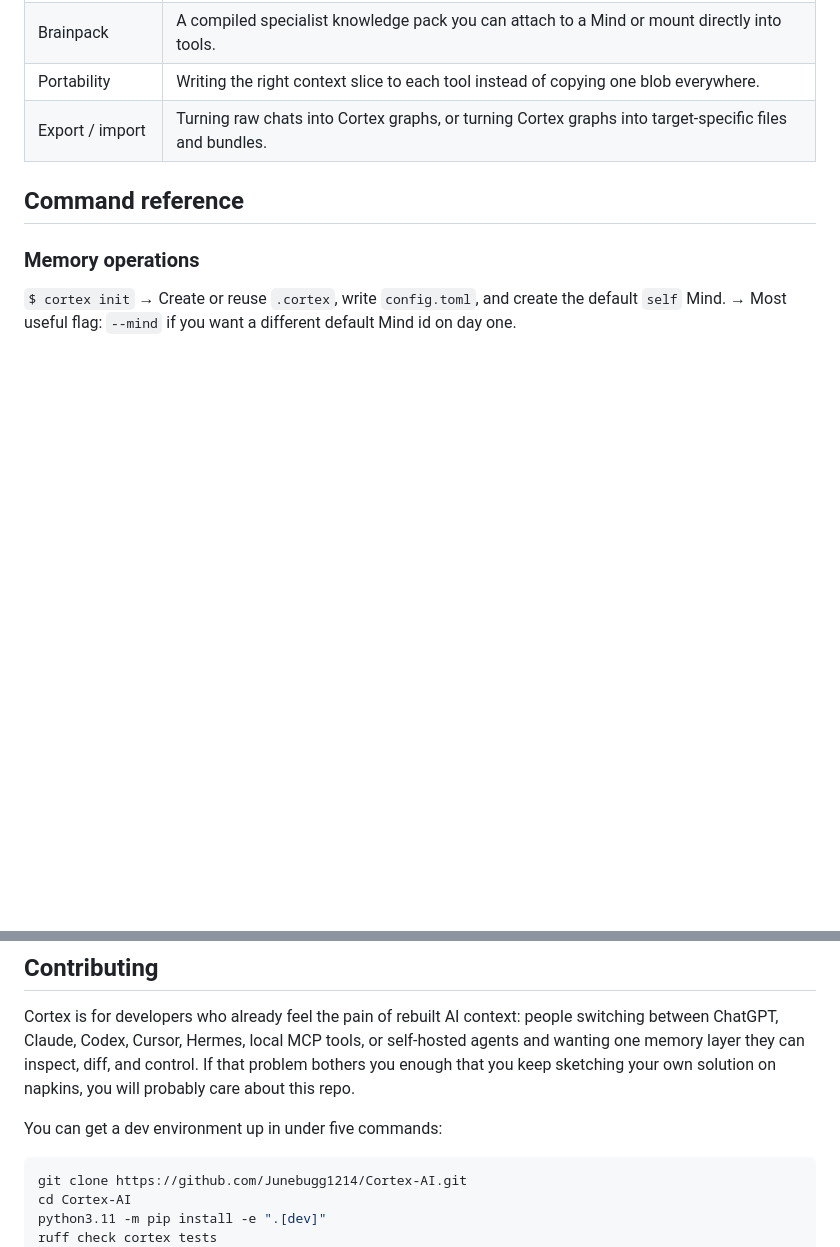
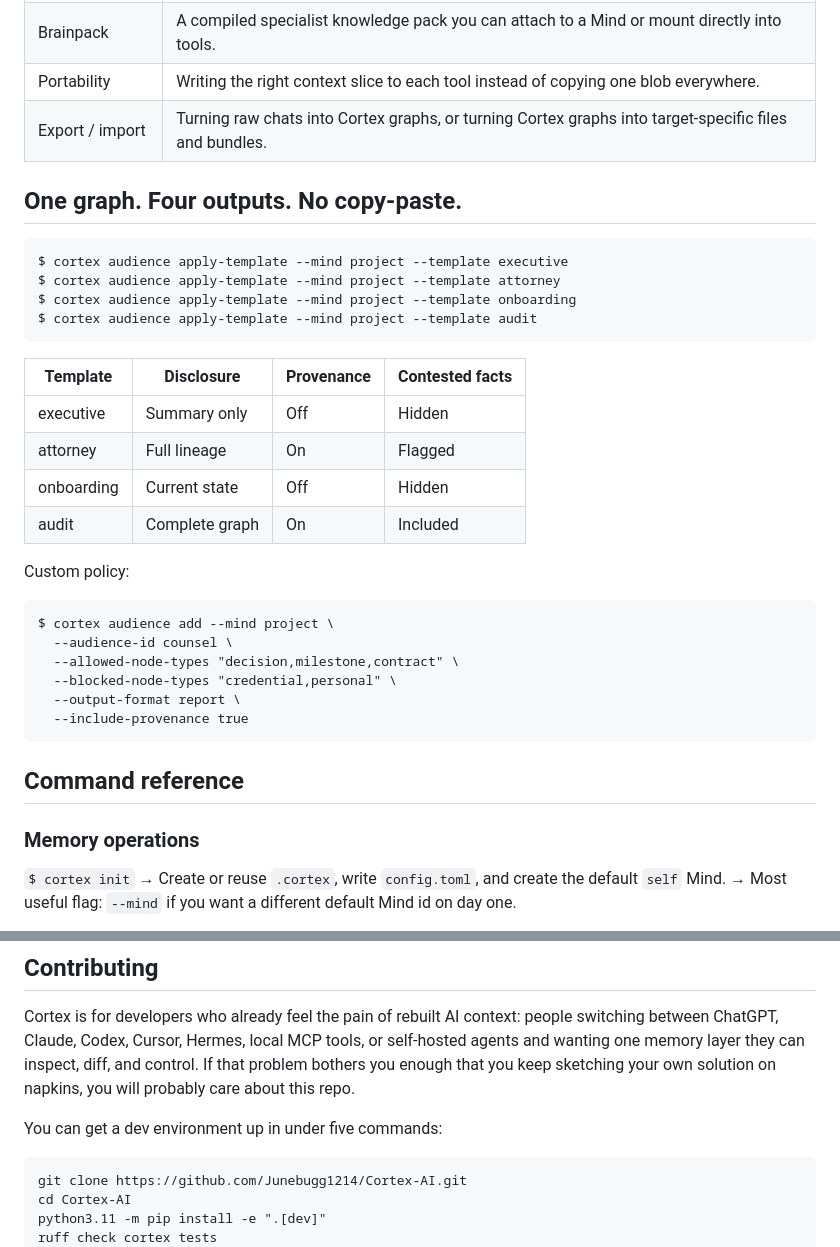
Before and after one commit to Junebugg1214/Cortex-AI, a Markdown page: README.md, 2 parts joined by grey strips. Rendered like a GitHub page; blank space fills up the shorter version.

````diff
--- a/README.md
+++ b/README.md
@@ -86,6 +124,33 @@ Think of Cortex as Git-style state management for the part of AI work you keep r
 | Brainpack | A compiled specialist knowledge pack you can attach to a Mind or mount directly into tools. |
 | Portability | Writing the right context slice to each tool instead of copying one blob everywhere. |
 | Export / import | Turning raw chats into Cortex graphs, or turning Cortex graphs into target-specific files and bundles. |
+
+## One graph. Four outputs. No copy-paste.
+
+```
+$ cortex audience apply-template --mind project --template executive
+$ cortex audience apply-template --mind project --template attorney
+$ cortex audience apply-template --mind project --template onboarding
+$ cortex audience apply-template --mind project --template audit
+```
+
+| Template | Disclosure | Provenance | Contested facts |
+| --- | --- | --- | --- |
+| executive | Summary only | Off | Hidden |
+| attorney | Full lineage | On | Flagged |
+| onboarding | Current state | Off | Hidden |
+| audit | Complete graph | On | Included |
+
+Custom policy:
+
+```
+$ cortex audience add --mind project \
+  --audience-id counsel \
+  --allowed-node-types "decision,milestone,contract" \
+  --blocked-node-types "credential,personal" \
+  --output-format report \
+  --include-provenance true
+```
 
 ## Command reference
 
@@ -422,7 +521,7 @@ Cortex is for developers who already feel the pain of rebuilt AI context: people
 
 You can get a dev environment up in under five commands:
 
-```bash
+```
 git clone https://github.com/Junebugg1214/Cortex-AI.git
 cd Cortex-AI
 python3.11 -m pip install -e ".[dev]"
````
Also changed, not shown: other parts of README.md (+80 -8 lines).
